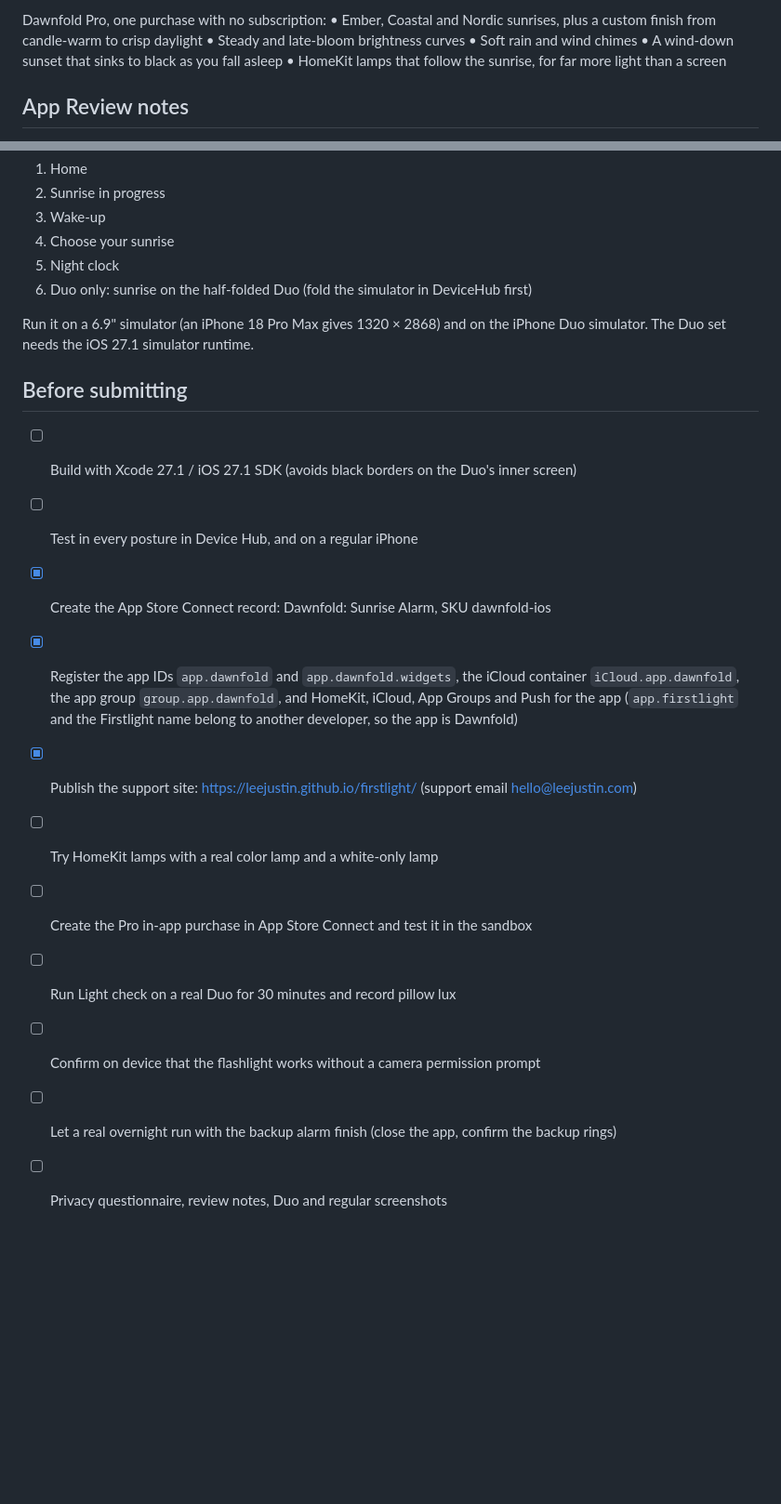
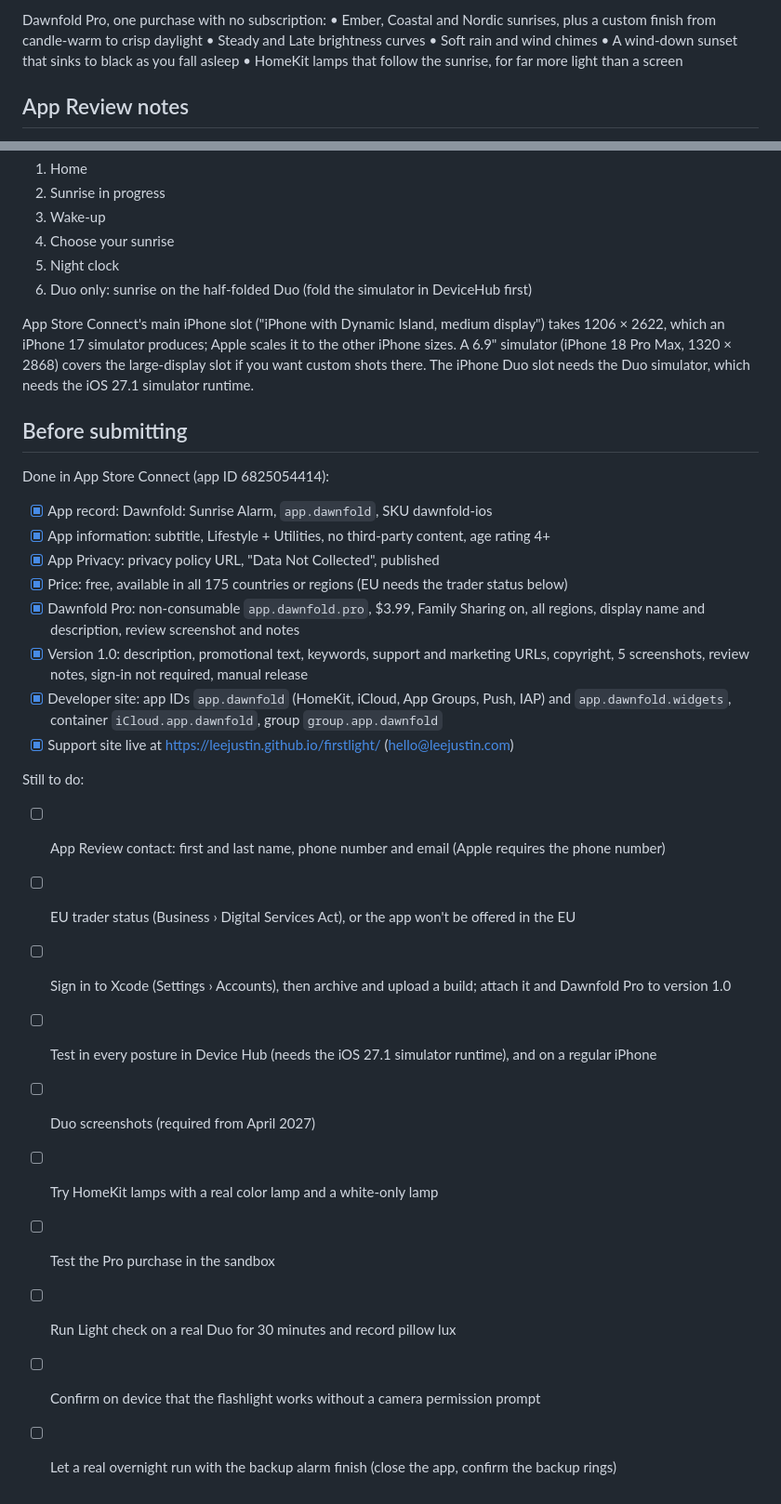
Before and after one commit to leejustin/firstlight, a Markdown page: docs/AppStore.md, 2 parts joined by grey strips. Shown at 93% size. Rendered like a GitHub page; blank space fills up the shorter version.

Commit message:
Record the App Store Connect setup for Dawnfold
Co-Authored-By: Claude Opus 5.5 <noreply@anthropic.com>

```diff
--- a/docs/AppStore.md
+++ b/docs/AppStore.md
@@ -30,7 +30,7 @@ Using another iPhone? Dawnfold works on any iPhone with iOS 27. Prop it on a sta
 
 Dawnfold Pro, one purchase with no subscription:
 • Ember, Coastal and Nordic sunrises, plus a custom finish from candle-warm to crisp daylight
-• Steady and late-bloom brightness curves
+• Steady and Late brightness curves
 • Soft rain and wind chimes
 • A wind-down sunset that sinks to black as you fall asleep
 • HomeKit lamps that follow the sunrise, for far more light than a screen
@@ -86,18 +86,28 @@ From April 2027 iPhone Duo screenshots are required. `tools/screenshots.sh <simu
 5. Night clock
 6. Duo only: sunrise on the half-folded Duo (fold the simulator in DeviceHub first)
 
-Run it on a 6.9" simulator (an iPhone 18 Pro Max gives 1320 × 2868) and on the iPhone Duo simulator. The Duo set needs the iOS 27.1 simulator runtime.
+App Store Connect's main iPhone slot ("iPhone with Dynamic Island, medium display") takes 1206 × 2622, which an iPhone 17 simulator produces; Apple scales it to the other iPhone sizes. A 6.9" simulator (iPhone 18 Pro Max, 1320 × 2868) covers the large-display slot if you want custom shots there. The iPhone Duo slot needs the Duo simulator, which needs the iOS 27.1 simulator runtime.
 
 ## Before submitting
 
-- [ ] Build with Xcode 27.1 / iOS 27.1 SDK (avoids black borders on the Duo's inner screen)
-- [ ] Test in every posture in Device Hub, and on a regular iPhone
-- [x] Create the App Store Connect record: Dawnfold: Sunrise Alarm, SKU dawnfold-ios
-- [x] Register the app IDs `app.dawnfold` and `app.dawnfold.widgets`, the iCloud container `iCloud.app.dawnfold`, the app group `group.app.dawnfold`, and HomeKit, iCloud, App Groups and Push for the app (`app.firstlight` and the Firstlight name belong to another developer, so the app is Dawnfold)
-- [x] Publish the support site: https://leejustin.github.io/firstlight/ (support email hello@leejustin.com)
+Done in App Store Connect (app ID 6825054414):
+- [x] App record: Dawnfold: Sunrise Alarm, `app.dawnfold`, SKU dawnfold-ios
+- [x] App information: subtitle, Lifestyle + Utilities, no third-party content, age rating 4+
+- [x] App Privacy: privacy policy URL, "Data Not Collected", published
+- [x] Price: free, available in all 175 countries or regions (EU needs the trader status below)
+- [x] Dawnfold Pro: non-consumable `app.dawnfold.pro`, $3.99, Family Sharing on, all regions, display name and description, review screenshot and notes
+- [x] Version 1.0: description, promotional text, keywords, support and marketing URLs, copyright, 5 screenshots, review notes, sign-in not required, manual release
+- [x] Developer site: app IDs `app.dawnfold` (HomeKit, iCloud, App Groups, Push, IAP) and `app.dawnfold.widgets`, container `iCloud.app.dawnfold`, group `group.app.dawnfold`
+- [x] Support site live at https://leejustin.github.io/firstlight/ (hello@leejustin.com)
+
+Still to do:
+- [ ] App Review contact: first and last name, phone number and email (Apple requires the phone number)
+- [ ] EU trader status (Business › Digital Services Act), or the app won't be offered in the EU
+- [ ] Sign in to Xcode (Settings › Accounts), then archive and upload a build; attach it and Dawnfold Pro to version 1.0
+- [ ] Test in every posture in Device Hub (needs the iOS 27.1 simulator runtime), and on a regular iPhone
+- [ ] Duo screenshots (required from April 2027)
 - [ ] Try HomeKit lamps with a real color lamp and a white-only lamp
-- [ ] Create the Pro in-app purchase in App Store Connect and test it in the sandbox
+- [ ] Test the Pro purchase in the sandbox
 - [ ] Run Light check on a real Duo for 30 minutes and record pillow lux
 - [ ] Confirm on device that the flashlight works without a camera permission prompt
 - [ ] Let a real overnight run with the backup alarm finish (close the app, confirm the backup rings)
-- [ ] Privacy questionnaire, review notes, Duo and regular screenshots
```
